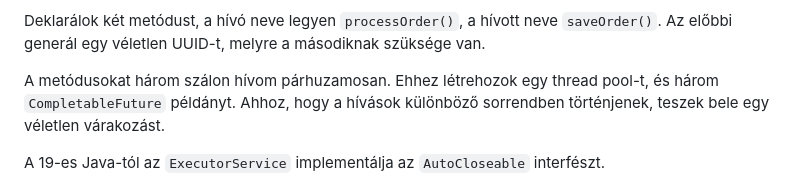
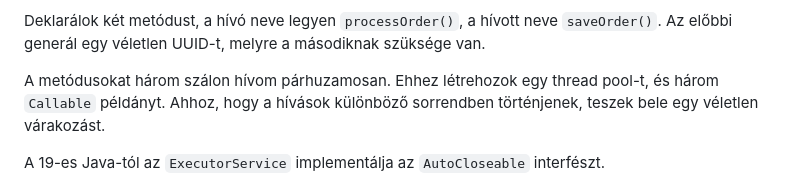
Before and after one commit to vicziani/jtechlog-videos, a Markdown page: context/script.md, the part around the change. Drawn GitHub-style.

Commit message:
Callable

```diff
--- a/context/script.md
+++ b/context/script.md
@@ -32,7 +32,7 @@ Deklarálok két metódust, a hívó neve legyen `processOrder()`, a hívott nev
 Az előbbi generál egy véletlen UUID-t, melyre a másodiknak szüksége van.
 
 A metódusokat három szálon hívom párhuzamosan. Ehhez létrehozok egy thread pool-t,
-és három `CompletableFuture` példányt. Ahhoz, hogy a hívások különböző sorrendben történjenek,
+és három `Callable` példányt. Ahhoz, hogy a hívások különböző sorrendben történjenek,
 teszek bele egy véletlen várakozást.
 
 A 19-es Java-tól az `ExecutorService` implementálja az `AutoCloseable` interfészt.
```
